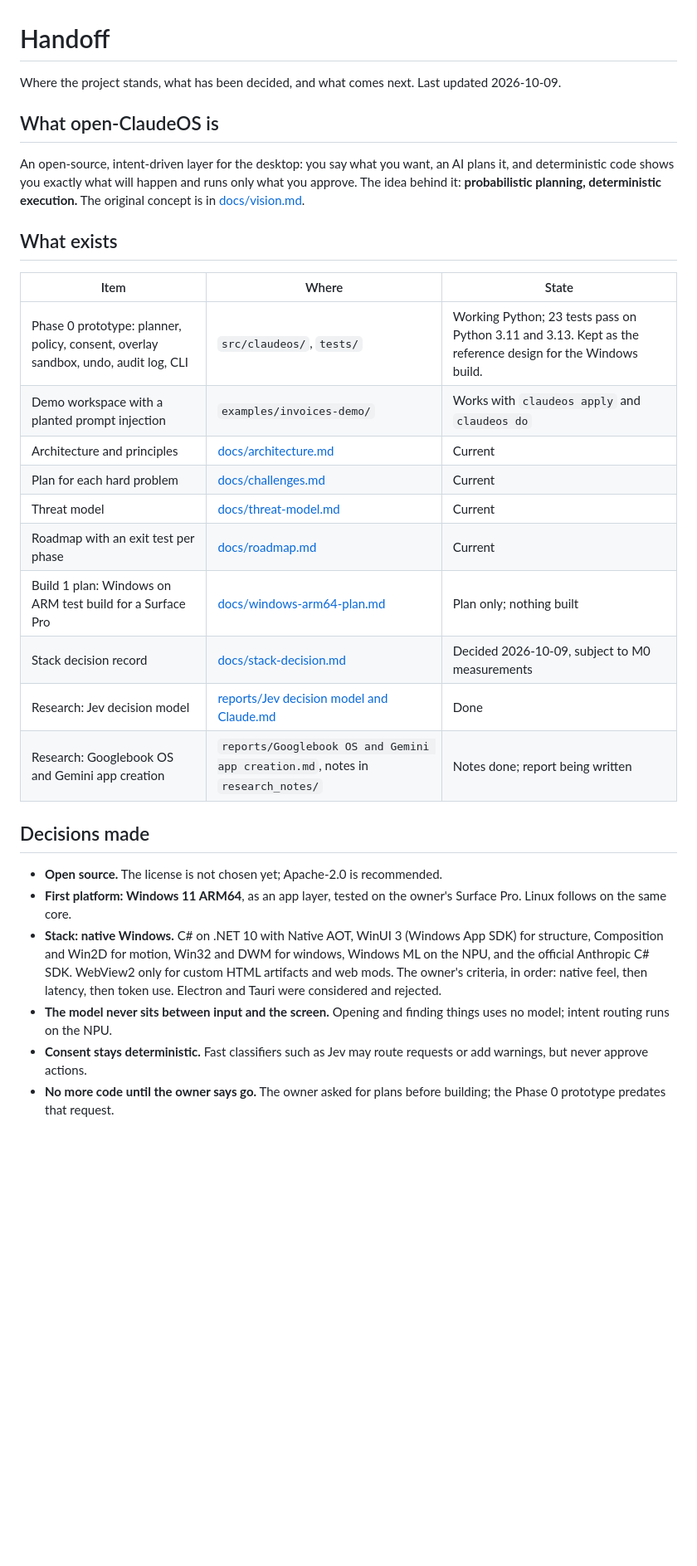
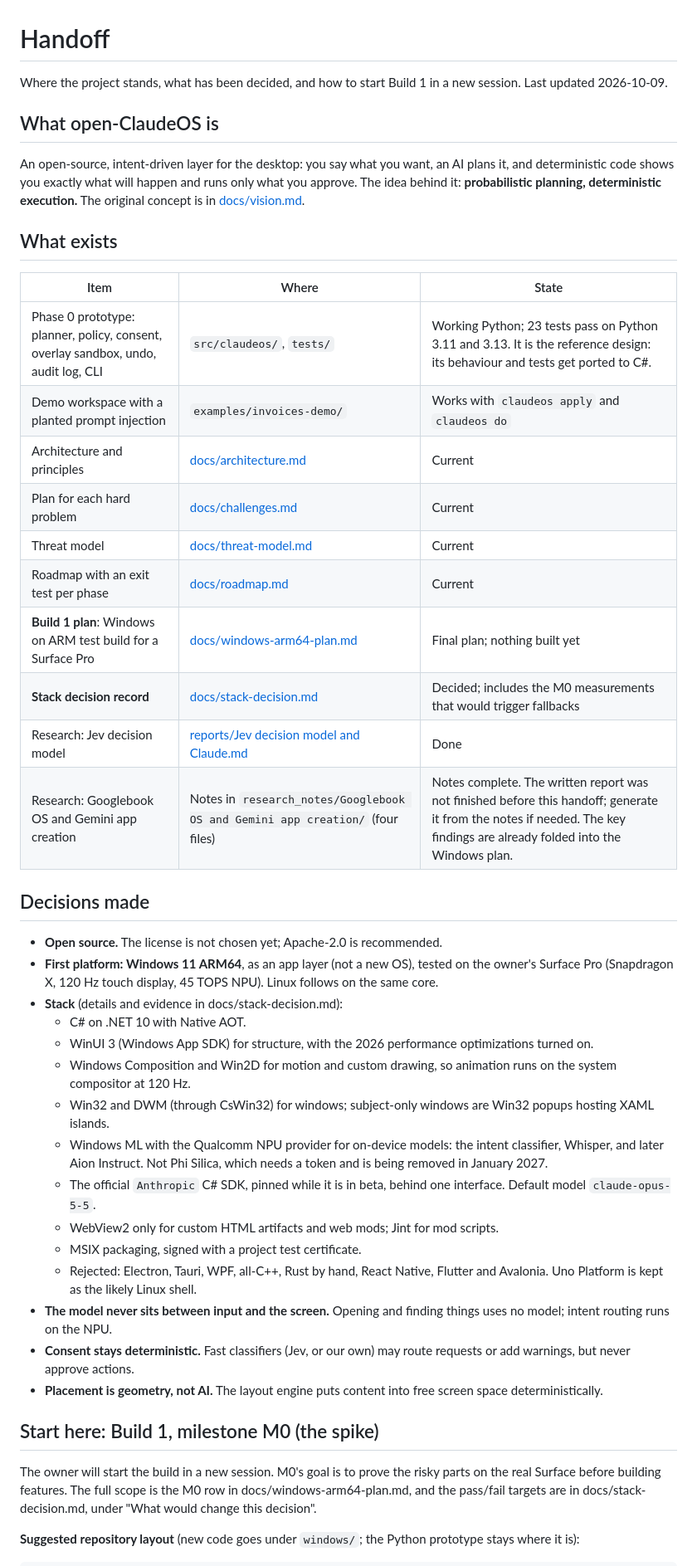
Before and after one commit to DimeDataCloud/open-ClaudeOS, a Markdown page: HANDOFF.md, the part around one of its changes. Shown at 83% size. Rendered like a GitHub page; blank space fills up the shorter version.

```diff
--- a/HANDOFF.md
+++ b/HANDOFF.md
@@ -1,7 +1,7 @@
 # Handoff
 
-Where the project stands, what has been decided, and what comes next. Last
-updated 2026-10-09.
+Where the project stands, what has been decided, and how to start Build 1 in
+a new session. Last updated 2026-10-09.
 
 ## What open-ClaudeOS is
 
@@ -15,31 +15,55 @@ deterministic execution.** The original concept is in
 
 | Item | Where | State |
 |---|---|---|
-| Phase 0 prototype: planner, policy, consent, overlay sandbox, undo, audit log, CLI | `src/claudeos/`, `tests/` | Working Python; 23 tests pass on Python 3.11 and 3.13. Kept as the reference design for the Windows build. |
+| Phase 0 prototype: planner, policy, consent, overlay sandbox, undo, audit log, CLI | `src/claudeos/`, `tests/` | Working Python; 23 tests pass on Python 3.11 and 3.13. It is the reference design: its behaviour and tests get ported to C#. |
 | Demo workspace with a planted prompt injection | `examples/invoices-demo/` | Works with `claudeos apply` and `claudeos do` |
 | Architecture and principles | [docs/architecture.md](docs/architecture.md) | Current |
 | Plan for each hard problem | [docs/challenges.md](docs/challenges.md) | Current |
 | Threat model | [docs/threat-model.md](docs/threat-model.md) | Current |
 | Roadmap with an exit test per phase | [docs/roadmap.md](docs/roadmap.md) | Current |
-| Build 1 plan: Windows on ARM test build for a Surface Pro | [docs/windows-arm64-plan.md](docs/windows-arm64-plan.md) | Plan only; nothing built |
-| Stack decision record | [docs/stack-decision.md](docs/stack-decision.md) | Decided 2026-10-09, subject to M0 measurements |
+| **Build 1 plan**: Windows on ARM test build for a Surface Pro | [docs/windows-arm64-plan.md](docs/windows-arm64-plan.md) | Final plan; nothing built yet |
+| **Stack decision record** | [docs/stack-decision.md](docs/stack-decision.md) | Decided; includes the M0 measurements that would trigger fallbacks |
 | Research: Jev decision model | [reports/Jev decision model and Claude.md](reports/Jev%20decision%20model%20and%20Claude.md) | Done |
-| Research: Googlebook OS and Gemini app creation | `reports/Googlebook OS and Gemini app creation.md`, notes in `research_notes/` | Notes done; report being written |
+| Research: Googlebook OS and Gemini app creation | Notes in `research_notes/Googlebook OS and Gemini app creation/` (four files) | Notes complete. The written report was not finished before this handoff; generate it from the notes if needed. The key findings are already folded into the Windows plan. |
 
 ## Decisions made
 
 - **Open source.** The license is not chosen yet; Apache-2.0 is recommended.
-- **First platform: Windows 11 ARM64**, as an app layer, tested on the owner's
-  Surface Pro. Linux follows on the same core.
-- **Stack: native Windows.** C# on .NET 10 with Native AOT, WinUI 3
-  (Windows App SDK) for structure, Composition and Win2D for motion, Win32
-  and DWM for windows, Windows ML on the NPU, and the official Anthropic C#
-  SDK. WebView2 only for custom HTML artifacts and web mods. The
-  owner's criteria, in order: native feel, then latency, then token use.
-  Electron and Tauri were considered and rejected.
+- **First platform: Windows 11 ARM64**, as an app layer (not a new OS),
+  tested on the owner's Surface Pro (Snapdragon X, 120 Hz touch display, 45
+  TOPS NPU). Linux follows on the same core.
+- **Stack** (details and evidence in docs/stack-decision.md):
+  - C# on .NET 10 with Native AOT.
+  - WinUI 3 (Windows App SDK) for structure, with the 2026 performance
+    optimizations turned on.
+  - Windows Composition and Win2D for motion and custom drawing, so
+    animation runs on the system compositor at 120 Hz.
+  - Win32 and DWM (through CsWin32) for windows; subject-only windows are
+    Win32 popups hosting XAML islands.
+  - Windows ML with the Qualcomm NPU provider for on-device models: the
+    intent classifier, Whisper, and later Aion Instruct. Not Phi Silica,
+    which needs a token and is being removed in January 2027.
+  - The official `Anthropic` C# SDK, pinned while it is in beta, behind one
+    interface. Default model `claude-opus-5-5`.
+  - WebView2 only for custom HTML artifacts and web mods; Jint for mod
+    scripts.
+  - MSIX packaging, signed with a project test certificate.
+  - Rejected: Electron, Tauri, WPF, all-C++, Rust by hand, React Native,
+    Flutter and Avalonia. Uno Platform is kept as the likely Linux shell.
 - **The model never sits between input and the screen.** Opening and finding
   things uses no model; intent routing runs on the NPU.
-- **Consent stays deterministic.** Fast classifiers such as Jev may route
-  requests or add warnings, but never approve actions.
-- **No more code until the owner says go.** The owner asked for plans before
-  building; the Phase 0 prototype predates that request.
+- **Consent stays deterministic.** Fast classifiers (Jev, or our own) may
+  route requests or add warnings, but never approve actions.
+- **Placement is geometry, not AI.** The layout engine puts content into
+  free screen space deterministically.
+
+## Start here: Build 1, milestone M0 (the spike)
+
+The owner will start the build in a new session. M0's goal is to prove the
+risky parts on the real Surface before building features. The full scope is
+the M0 row in docs/windows-arm64-plan.md, and the pass/fail targets are in
+docs/stack-decision.md, under "What would change this decision".
+
+**Suggested repository layout** (new code goes under `windows/`; the Python
+prototype stays where it is):
+
```
Also changed, not shown: other parts of HANDOFF.md (+64 -13 lines).
